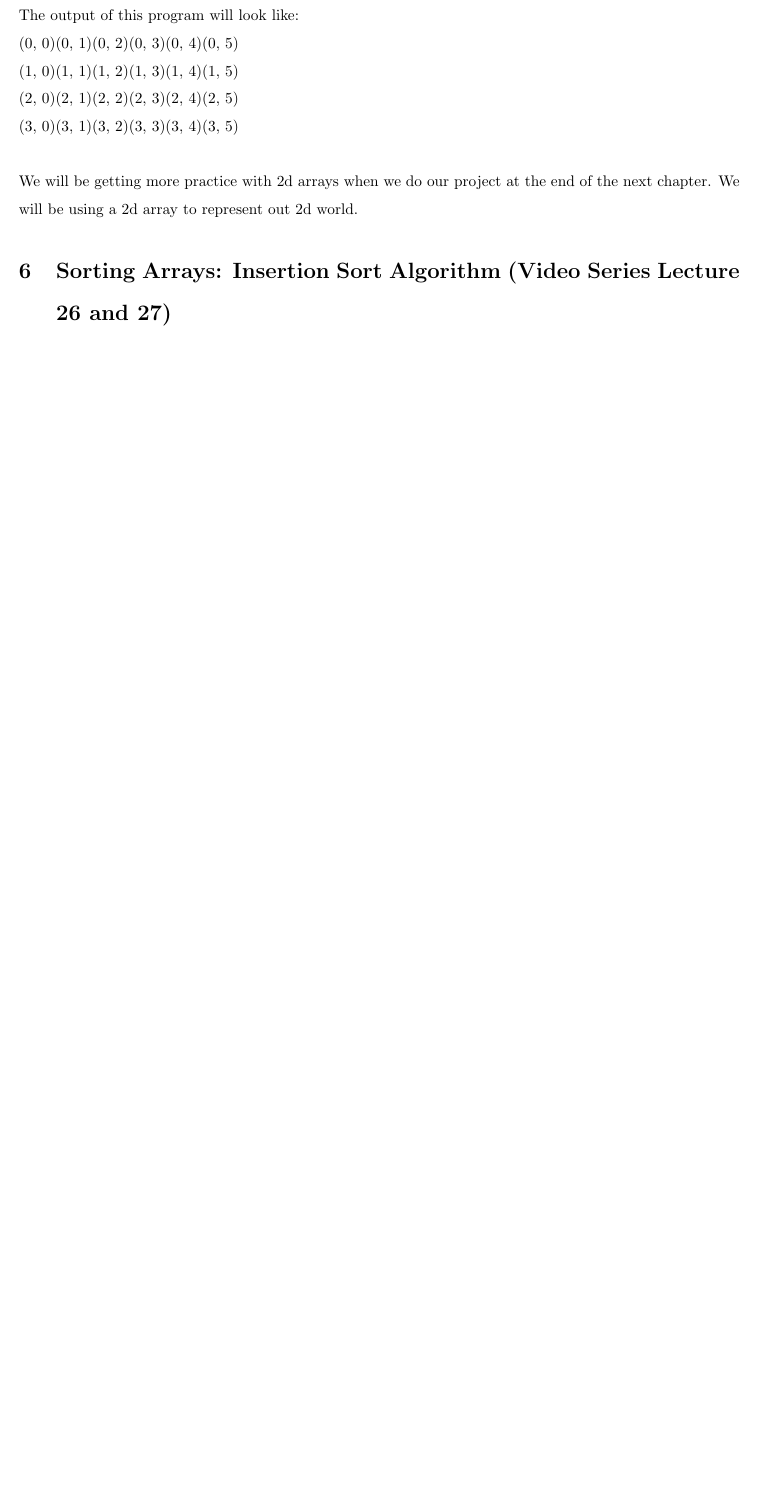
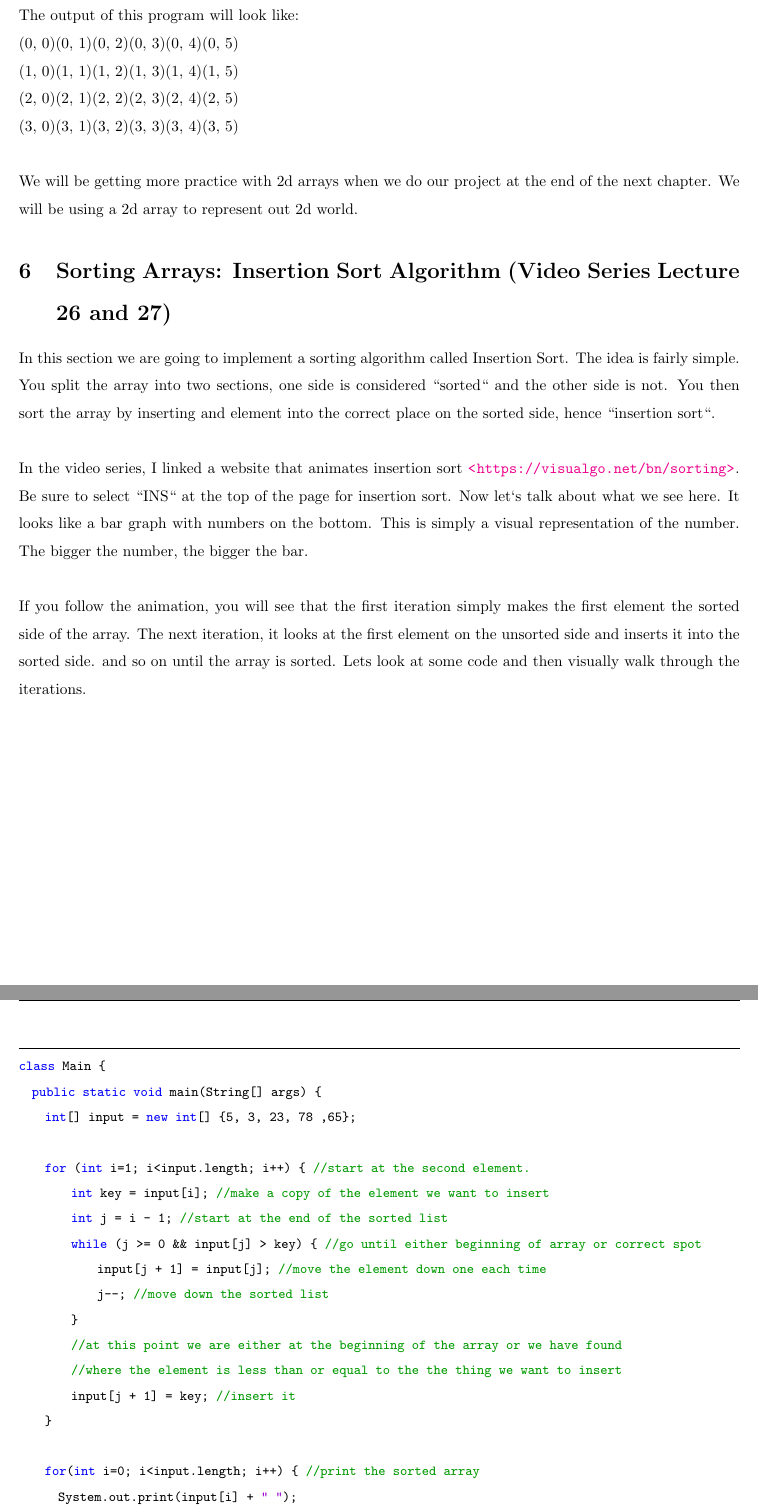
Before and after one commit to erudition-labs/UdemyComp101, a LaTeX document (Chapter4/chapter4.tex): part of page 13 of 16 before the commit and two parts of pages 13 and 14 of 22 after it, the two joined at a grey line, cut so that both start at the same text, the shorter picture padded with empty space. The pictures show the PDF file Chapter4/chapter4.pdf that the author committed with the source.

Commit message:
chapter 4

```diff
--- a/Chapter4/chapter4.tex
+++ b/Chapter4/chapter4.tex
@@ -379,3 +379,53 @@ The output of this program will look like:\\
 We will be getting more practice with 2d arrays when we do our project at the end of the next chapter. We will be using a 2d array to represent out 2d world.
 
 \section{Sorting Arrays: Insertion Sort Algorithm (Video Series Lecture 26 and 27)}
+In this section we are going to implement a sorting algorithm called Insertion Sort. The idea is fairly simple. You split the array into two sections, one side is considered ``sorted`` and the other side is not. You then sort the array by inserting and element into the correct place on the sorted side, hence ``insertion sort``.\\
+
+In the video series, I linked a website that animates insertion sort \url{<https://visualgo.net/bn/sorting
+>}. Be sure to select ``INS`` at the top of the page for insertion sort. Now let`s talk about what we see here. It looks like a bar graph with numbers on the bottom. This is simply a visual representation of the number. The bigger the number, the bigger the bar.\\
+
+If you follow the animation, you will see that the first iteration simply makes the first element the sorted side of the array. The next iteration, it looks at the first element on the unsorted side and inserts it into the sorted side. and so on until the array is sorted. Lets look at some code and then visually walk through the iterations.
+\pagebreak
+\begin{lstlisting}
+class Main {
+  public static void main(String[] args) {
+    int[] input = new int[] {5, 3, 23, 78 ,65};
+
+    for (int i=1; i<input.length; i++) { //start at the second element.
+        int key = input[i];  //make a copy of the element we want to insert
+        int j = i - 1;  //start at the end of the sorted list
+        while (j >= 0 && input[j] > key) { //go until either beginning of array or correct spot
+            input[j + 1] = input[j]; //move the element down one each time
+            j--; //move down the sorted list
+        }
+        //at this point we are either at the beginning of the array or we have found
+        //where the element is less than or equal to the the thing we want to insert
+        input[j + 1] = key;  //insert it
+    }
+
+    for(int i=0; i<input.length; i++) { //print the sorted array
+      System.out.print(input[i] + " ");
+    }
+  }
+}
+\end{lstlisting}
+Lets look at a couple iterations visually.
+\begin{figure}[H]
+	\centering
+	\includegraphics[scale=0.75]{iteration1InsertionSort.png}
+	\caption{For loop Iteration 1}
+\end{figure}
+
+We start with the initial array. We make the first element the sorted side of the array, at that point the variables $i$, key and $j$ are all set. Next it goes to the while-loop, on the first iteration, we move $5$ down and decrement $j$. $j$ becomes a negative number and makes the while condition false. Once we break out of the while-loop, we set the end of the sorted list to the key. And thus, our sorted side grows by one.
+
+\begin{figure}[H]
+	\centering
+	\includegraphics[scale=0.75]{iteration2InsertionSort.png}
+	\caption{For loop Iteration 2}
+\end{figure}
+
+In the second iteration, it turns out we don`t even need the while loop. The condition is false since the key is greater than the last index of the sorted side. That is to say that the thing we want to insert is greater than the greatest element in the unsorted list, so we simply need to insert it into the sorted side.
+
+\begin{figure}[H]
+	\centering
+	\includegraphics[scale=0.75]{iteration3InsertionSort.png}
@@ -381,0 +438,3 @@ We will be getting more practice with 2d arrays when we do our project at the en
+	\includegraphics[scale=0.75]{iteration4InsertionSort.png}
+	\caption{For loop Iteration 3}
+\end{figure}
```
Also changed, not shown: Chapter4/chapter4.pdf, Chapter4/ins.png (added), Chapter4/iteration1InsertionSort.png (added), Chapter4/iteration2InsertionSort.png (added), Chapter4/iteration3InsertionSort.png (added), Chapter4/iteration4InsertionSort.png (added), Chapter4/chapter4.tex (11 more changed lines), 5 other files.
